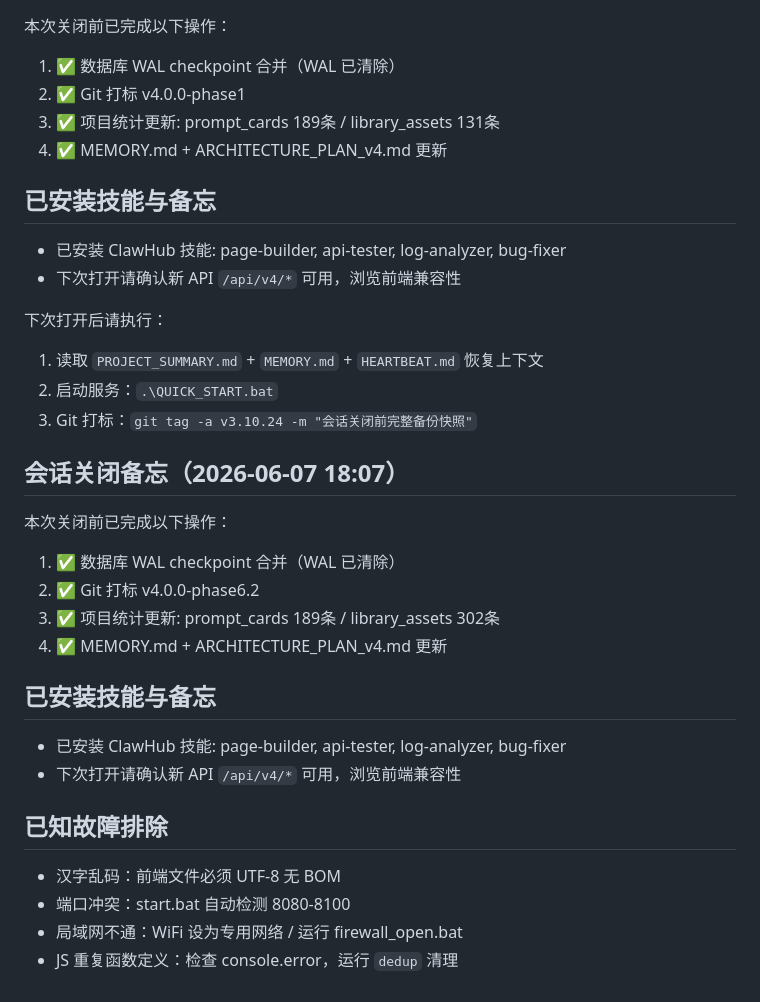
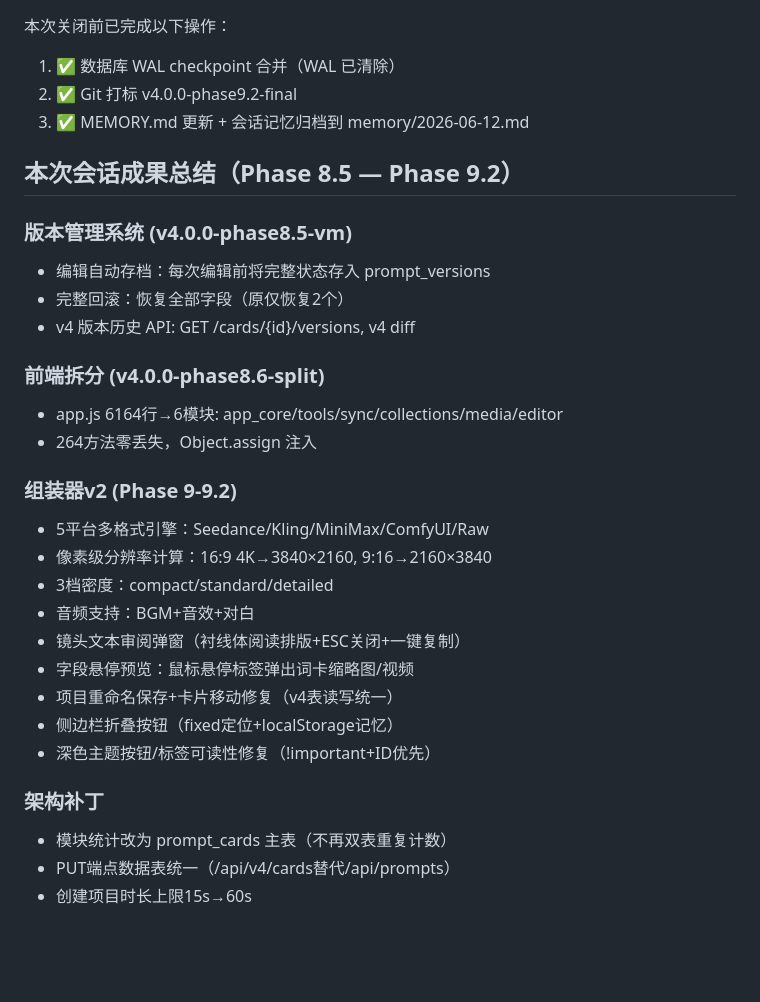
Before and after one commit to coco-ziqing/MikPromptKit, a Markdown page: MEMORY.md, the part around one of its changes. Rendered like a GitHub page; blank space fills up the shorter version.

```diff
--- a/MEMORY.md
+++ b/MEMORY.md
@@ -261,31 +258,31 @@ prompt-tool-dev/
 本次关闭前已完成以下操作：
 1. ✅ 数据库 WAL checkpoint 合并（WAL 已清除）
-2. ✅ Git 打标 v4.0.0-phase1
-3. ✅ 项目统计更新: prompt_cards 189条 / library_assets 131条
-4. ✅ MEMORY.md + ARCHITECTURE_PLAN_v4.md 更新
+2. ✅ Git 打标 v4.0.0-phase9.2-final
+3. ✅ MEMORY.md 更新 + 会话记忆归档到 memory/2026-06-12.md
 
-## 已安装技能与备忘
-- 已安装 ClawHub 技能: page-builder, api-tester, log-analyzer, bug-fixer
-- 下次打开请确认新 API `/api/v4/*` 可用，浏览前端兼容性
+## 本次会话成果总结（Phase 8.5 — Phase 9.2）
 
-下次打开后请执行：
-1. 读取 `PROJECT_SUMMARY.md` + `MEMORY.md` + `HEARTBEAT.md` 恢复上下文
-2. 启动服务：`.\QUICK_START.bat`
-3. Git 打标：`git tag -a v3.10.24 -m "会话关闭前完整备份快照"`
+### 版本管理系统 (v4.0.0-phase8.5-vm)
+- 编辑自动存档：每次编辑前将完整状态存入 prompt_versions
+- 完整回滚：恢复全部字段（原仅恢复2个）
+- v4 版本历史 API: GET /cards/{id}/versions, v4 diff
 
-## 会话关闭备忘（2026-06-07 18:07）
-本次关闭前已完成以下操作：
-1. ✅ 数据库 WAL checkpoint 合并（WAL 已清除）
-2. ✅ Git 打标 v4.0.0-phase6.2
-3. ✅ 项目统计更新: prompt_cards 189条 / library_assets 302条
-4. ✅ MEMORY.md + ARCHITECTURE_PLAN_v4.md 更新
+### 前端拆分 (v4.0.0-phase8.6-split)
+- app.js 6164行→6模块: app_core/tools/sync/collections/media/editor
+- 264方法零丢失，Object.assign 注入
 
-## 已安装技能与备忘
-- 已安装 ClawHub 技能: page-builder, api-tester, log-analyzer, bug-fixer
-- 下次打开请确认新 API `/api/v4/*` 可用，浏览前端兼容性
+### 组装器v2 (Phase 9-9.2)
+- 5平台多格式引擎：Seedance/Kling/MiniMax/ComfyUI/Raw
+- 像素级分辨率计算：16:9 4K→3840×2160, 9:16→2160×3840
+- 3档密度：compact/standard/detailed
+- 音频支持：BGM+音效+对白
+- 镜头文本审阅弹窗（衬线体阅读排版+ESC关闭+一键复制）
+- 字段悬停预览：鼠标悬停标签弹出词卡缩略图/视频
+- 项目重命名保存+卡片移动修复（v4表读写统一）
+- 侧边栏折叠按钮（fixed定位+localStorage记忆）
+- 深色主题按钮/标签可读性修复（!important+ID优先）
 
-## 已知故障排除
-- 汉字乱码：前端文件必须 UTF-8 无 BOM
-- 端口冲突：start.bat 自动检测 8080-8100
-- 局域网不通：WiFi 设为专用网络 / 运行 firewall_open.bat
-- JS 重复函数定义：检查 console.error，运行 `dedup` 清理
+### 架构补丁
+- 模块统计改为 prompt_cards 主表（不再双表重复计数）
+- PUT端点数据表统一（/api/v4/cards替代/api/prompts）
+- 创建项目时长上限15s→60s
```
Also changed, not shown: other parts of MEMORY.md (+15 -18 lines), memory/2026-06-12.md (+83 -65 lines).
